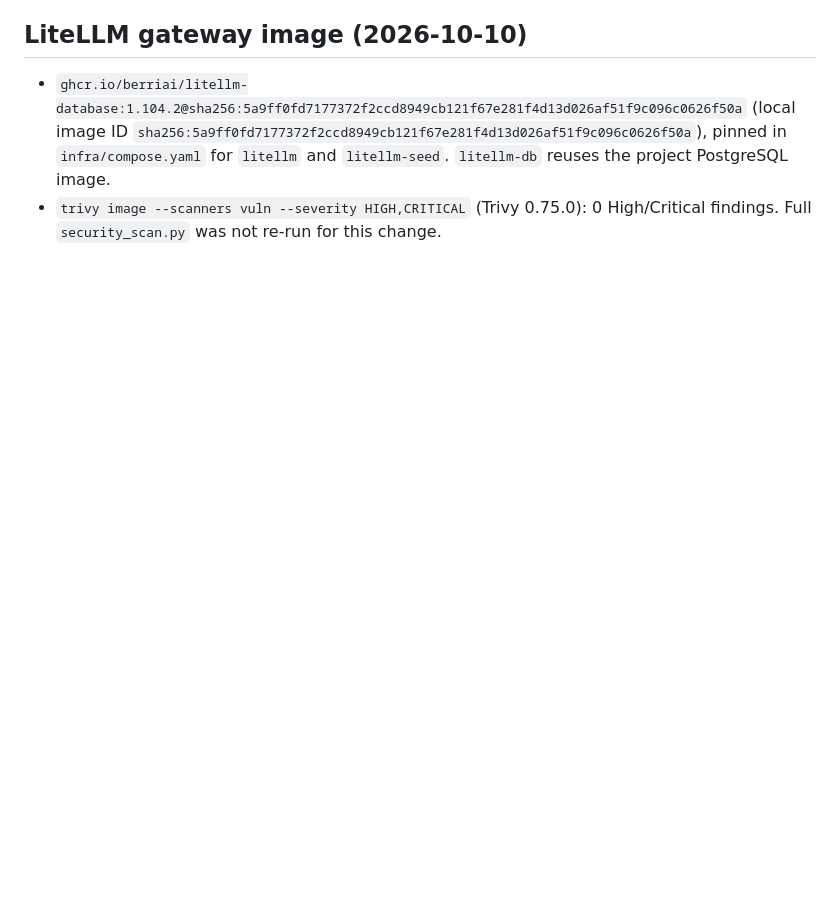
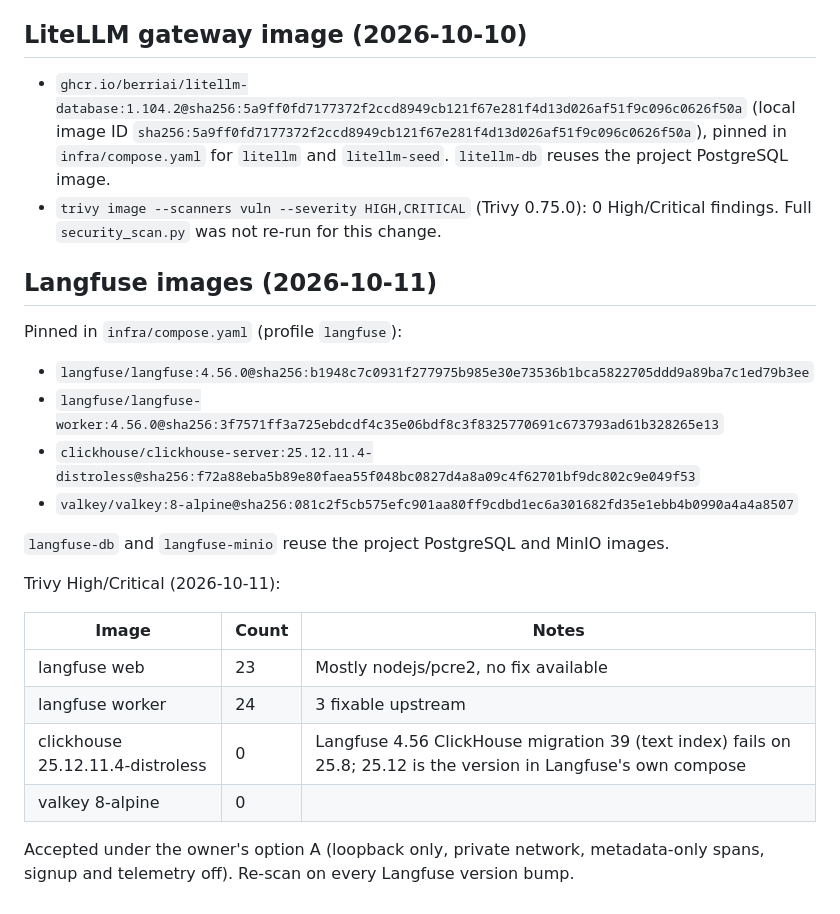
Before and after one commit to SurakiatP/AI-Job-Search-Agent-Platform-dem, a Markdown page: docs/engineering/dependencies.md, the part around the change. Drawn GitHub-style; blank space fills up the shorter version.

```diff
--- a/docs/engineering/dependencies.md
+++ b/docs/engineering/dependencies.md
@@ -66,3 +66,24 @@ MinIO `GO-2026-5932` remains UNKNOWN in both Go inventory and image reports. Par
 
 - `ghcr.io/berriai/litellm-database:1.104.2@sha256:5a9ff0fd7177372f2ccd8949cb121f67e281f4d13d026af51f9c096c0626f50a` (local image ID `sha256:5a9ff0fd7177372f2ccd8949cb121f67e281f4d13d026af51f9c096c0626f50a`), pinned in `infra/compose.yaml` for `litellm` and `litellm-seed`. `litellm-db` reuses the project PostgreSQL image.
 - `trivy image --scanners vuln --severity HIGH,CRITICAL` (Trivy 0.75.0): 0 High/Critical findings. Full `security_scan.py` was not re-run for this change.
+
+## Langfuse images (2026-10-11)
+
+Pinned in `infra/compose.yaml` (profile `langfuse`):
+- `langfuse/langfuse:4.56.0@sha256:b1948c7c0931f277975b985e30e73536b1bca5822705ddd9a89ba7c1ed79b3ee`
+- `langfuse/langfuse-worker:4.56.0@sha256:3f7571ff3a725ebdcdf4c35e06bdf8c3f8325770691c673793ad61b328265e13`
+- `clickhouse/clickhouse-server:25.12.11.4-distroless@sha256:f72a88eba5b89e80faea55f048bc0827d4a8a09c4f62701bf9dc802c9e049f53`
+- `valkey/valkey:8-alpine@sha256:081c2f5cb575efc901aa80ff9cdbd1ec6a301682fd35e1ebb4b0990a4a4a8507`
+
+`langfuse-db` and `langfuse-minio` reuse the project PostgreSQL and MinIO images.
+
+Trivy High/Critical (2026-10-11):
+
+| Image | Count | Notes |
+|---|---|---|
+| langfuse web | 23 | Mostly nodejs/pcre2, no fix available |
+| langfuse worker | 24 | 3 fixable upstream |
+| clickhouse 25.12.11.4-distroless | 0 | Langfuse 4.56 ClickHouse migration 39 (text index) fails on 25.8; 25.12 is the version in Langfuse's own compose |
+| valkey 8-alpine | 0 | |
+
+Accepted under the owner's option A (loopback only, private network, metadata-only spans, signup and telemetry off). Re-scan on every Langfuse version bump.
```
Also changed, not shown: docs/engineering/local-operation.md (+24 -2 lines).
